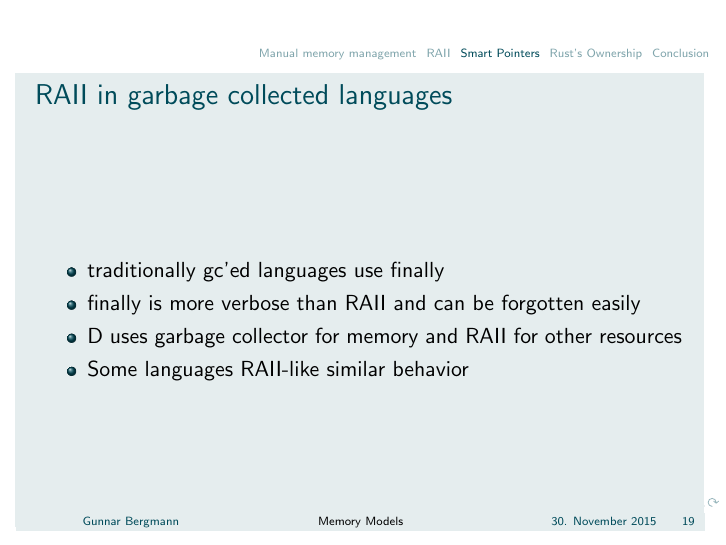
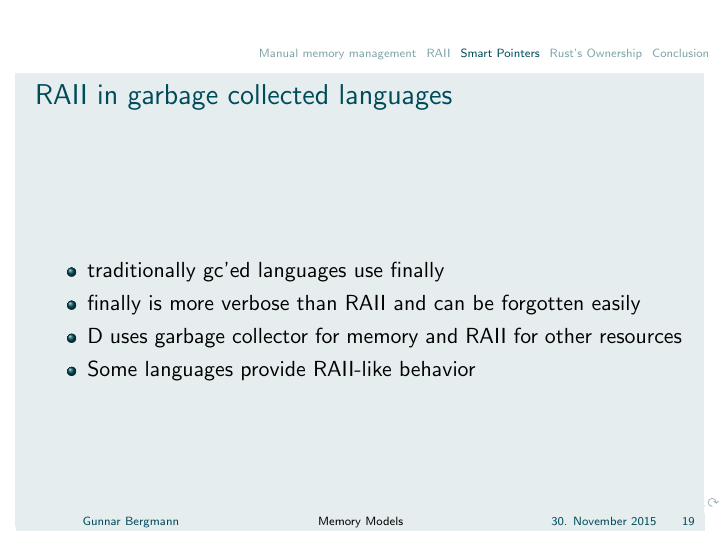
Before and after one commit to Marthog/presentation-raii, LaTeX slides (presentation/presentation.tex): page 19 of 35. The pictures show the PDF file presentation/presentation.pdf that the author committed with the source.

Commit message:
tiny fix

```diff
--- a/presentation/presentation.tex
+++ b/presentation/presentation.tex
@@ -272,7 +272,7 @@ concat(const char* s) {
         \item traditionally gc'ed languages use finally
         \item finally is more verbose than RAII and can be forgotten easily
         \item D uses garbage collector for memory and RAII for other resources
-        \item Some languages RAII-like similar behavior
+        \item Some languages provide RAII-like behavior
     \end{itemize}
 \end{frame}
 
```
Also changed, not shown: presentation/presentation.pdf.
